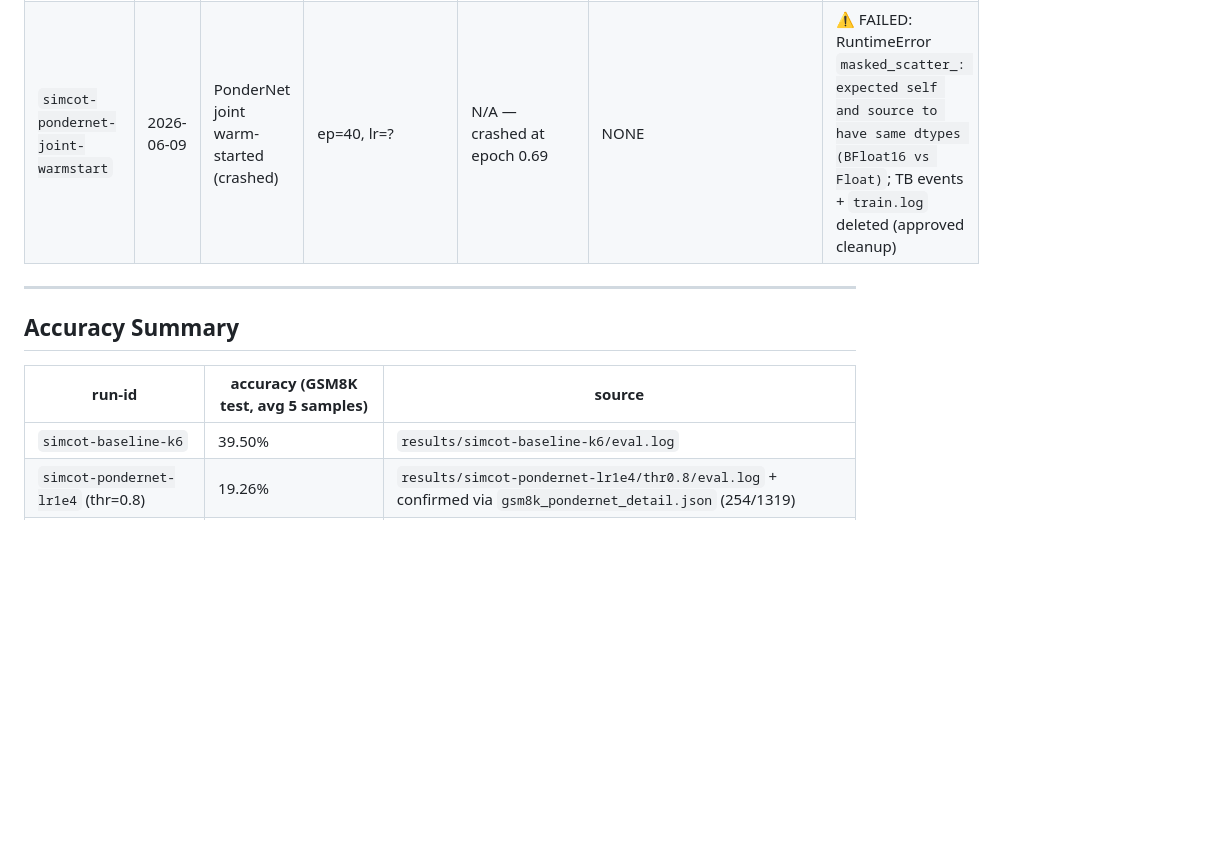
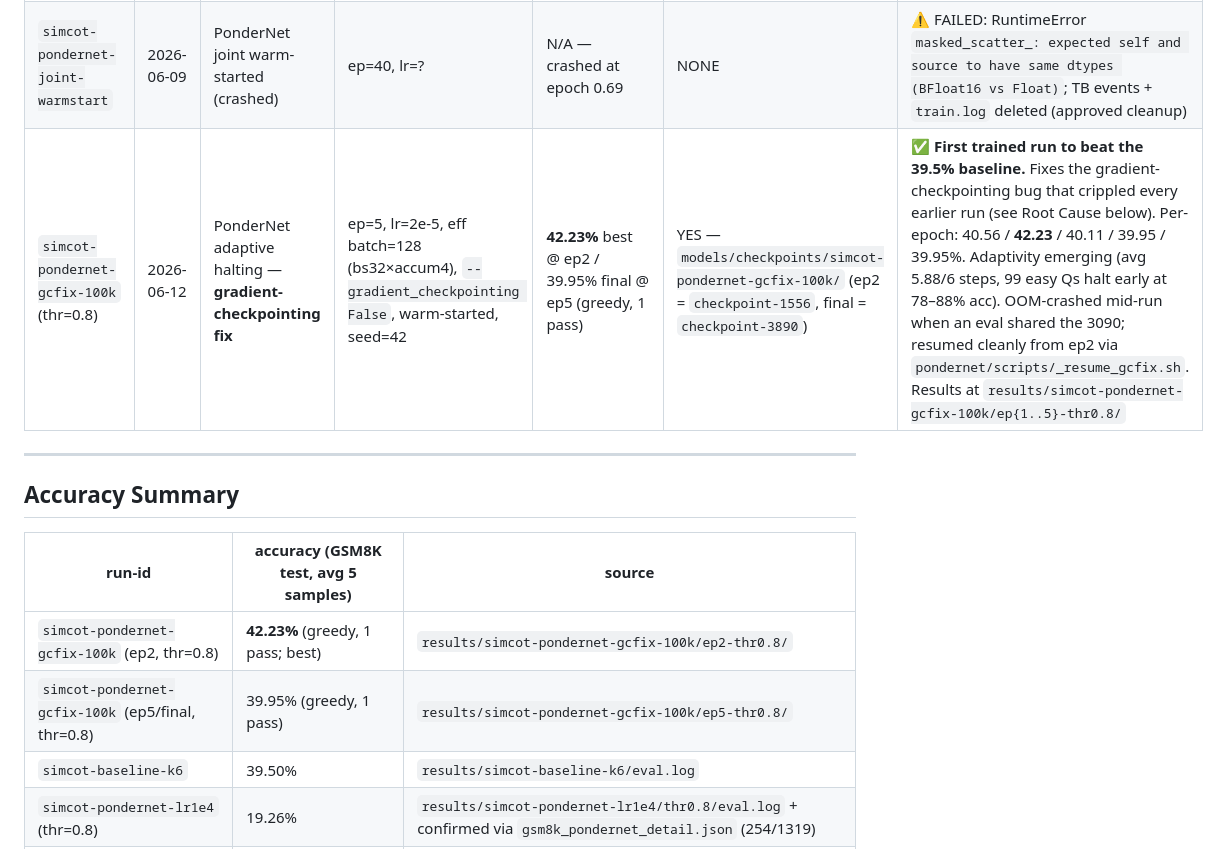
Before and after one commit to anatissera/pondernet-adaptive-latent-reasoning, a Markdown page: docs/runs.md, the part around one of its changes. GitHub-like rendering; blank space fills up the shorter version.

```diff
--- a/docs/runs.md
+++ b/docs/runs.md
@@ -42,6 +42,7 @@ Rescued checkpoints:
 | `simcot-pondernet-joint-ep40` | 2026-06-08 | PonderNet joint training (halt head + backbone) | ep=40, lr=3e-3, seed=42 | ~0% (eval aborted after 24/1319 Qs, all Prediction=inf) | YES — `models/checkpoints/simcot-pondernet-joint-ep40/` | ⚠ KNOWN-BAD: the CODI checkpoint was loaded as bare GPT-2 (random backbone); results at `results/simcot-pondernet-joint-ep40/` (truncated log only) |
 | `simcot-pondernet-warmstart-lr1e4` | 2026-06-09 | PonderNet warm-started from SIM-CoT | ep=40, lr=1e-4, seed=42; warm-started 400 tensors | **15.24%** (avg 5 samples) | YES — `models/checkpoints/simcot-pondernet-warmstart-lr1e4/` | Warm-start experiment; lower than thr=0.8 pondernet; results at `results/simcot-pondernet-warmstart-lr1e4/` |
 | `simcot-pondernet-joint-warmstart` | 2026-06-09 | PonderNet joint warm-started (crashed) | ep=40, lr=? | N/A — crashed at epoch 0.69 | NONE | ⚠ FAILED: RuntimeError `masked_scatter_: expected self and source to have same dtypes (BFloat16 vs Float)`; TB events + `train.log` deleted (approved cleanup) |
+| `simcot-pondernet-gcfix-100k` (thr=0.8) | 2026-06-12 | PonderNet adaptive halting — **gradient-checkpointing fix** | ep=5, lr=2e-5, eff batch=128 (bs32×accum4), `--gradient_checkpointing False`, warm-started, seed=42 | **42.23%** best @ ep2 / 39.95% final @ ep5 (greedy, 1 pass) | YES — `models/checkpoints/simcot-pondernet-gcfix-100k/` (ep2 = `checkpoint-1556`, final = `checkpoint-3890`) | ✅ **First trained run to beat the 39.5% baseline.** Fixes the gradient-checkpointing bug that crippled every earlier run (see Root Cause below). Per-epoch: 40.56 / **42.23** / 40.11 / 39.95 / 39.95%. Adaptivity emerging (avg 5.88/6 steps, 99 easy Qs halt early at 78–88% acc). OOM-crashed mid-run when an eval shared the 3090; resumed cleanly from ep2 via `pondernet/scripts/_resume_gcfix.sh`. Results at `results/simcot-pondernet-gcfix-100k/ep{1..5}-thr0.8/` |
 
 ---
 
@@ -49,6 +50,8 @@ Rescued checkpoints:
 
 | run-id | accuracy (GSM8K test, avg 5 samples) | source |
 |--------|--------------------------------------|--------|
+| `simcot-pondernet-gcfix-100k` (ep2, thr=0.8) | **42.23%** (greedy, 1 pass; best) | `results/simcot-pondernet-gcfix-100k/ep2-thr0.8/` |
+| `simcot-pondernet-gcfix-100k` (ep5/final, thr=0.8) | 39.95% (greedy, 1 pass) | `results/simcot-pondernet-gcfix-100k/ep5-thr0.8/` |
 | `simcot-baseline-k6` | 39.50% | `results/simcot-baseline-k6/eval.log` |
 | `simcot-pondernet-lr1e4` (thr=0.8) | 19.26% | `results/simcot-pondernet-lr1e4/thr0.8/eval.log` + confirmed via `gsm8k_pondernet_detail.json` (254/1319) |
 | `simcot-pondernet-lr1e4` (thr=0.9) | 17.82% | `results/simcot-pondernet-lr1e4/thr0.9/eval.log` + confirmed via detail JSON (235/1319) |
```
Also changed, not shown: other parts of docs/runs.md (+23 -2 lines).
